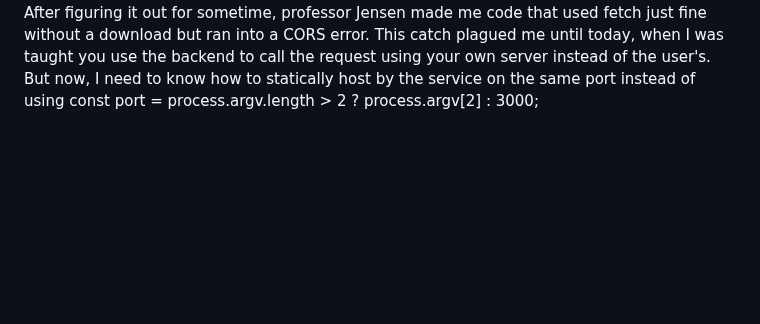
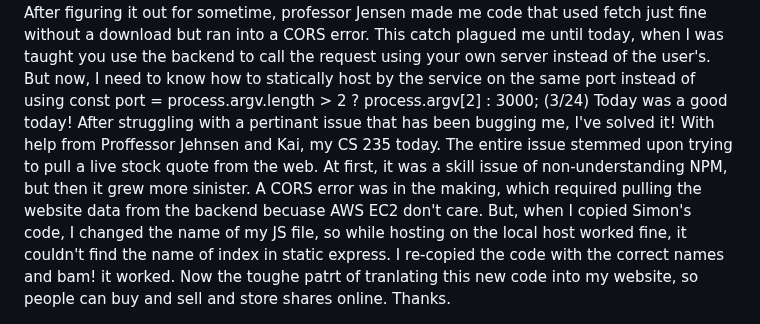
Before and after one commit to CountFinessian/Startup, a Markdown page: README.md, the part around the change. Drawn GitHub-style; blank space fills up the shorter version.

```diff
--- a/README.md
+++ b/README.md
@@ -57,3 +57,4 @@ I have updated my website to https instead of http so now it is secured. The pro
 (3/15) My code hosts a local server on 8080 and when a type http://localhost:8080/ on my latop, it gets "Hello World!" I couldn't figure out determinants in 213 nor NPM's in 260, so I'll learn them tommrow. The compatibillity of the software is amazing and opens up a whole world of opprotunity if I can just get it to work.
 ./deployFiles.sh -k ~/CS260/1220.pem -h startup260.click -s startup
 (3/22) To begin this entire fiasco, I tried to use NPM and Fetch to get a stock quote from yahoo finance upon the query selector button being hit with Buy/Sell. After figuring it out for sometime, professor Jensen made me code that used fetch just fine without a download but ran into a CORS error. This catch plagued me until today, when I was taught you use the backend to call the request using your own server instead of the user's. But now, I need to know how to statically host by the service on the same port instead of using const port = process.argv.length > 2 ? process.argv[2] : 3000;
+(3/24) Today was a good today! After struggling with a pertinant issue that has been bugging me, I've solved it! With help from Proffessor Jehnsen and Kai, my CS 235 today. The entire issue stemmed upon trying to pull a live stock quote from the web. At first, it was a skill issue of non-understanding NPM, but then it grew more sinister. A CORS error was in the making, which required pulling the website data from the backend becuase AWS EC2 don't care. But, when I copied Simon's code, I changed the name of my JS file, so while hosting on the local host worked fine, it couldn't find the name of index in static express. I re-copied the code with the correct names and bam! it worked. Now the toughe patrt of tranlating this new code into my website, so people can buy and sell and store shares online. Thanks.
```
